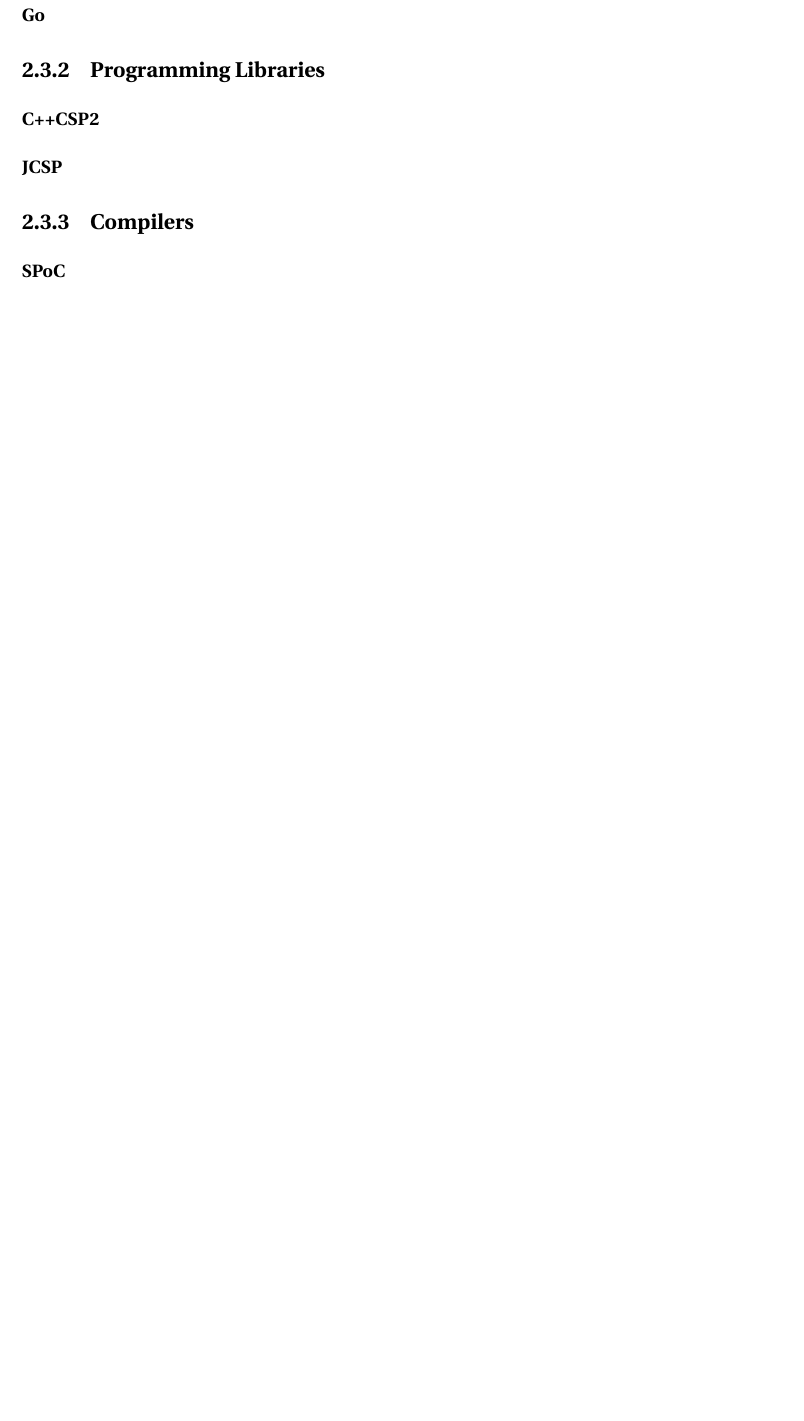
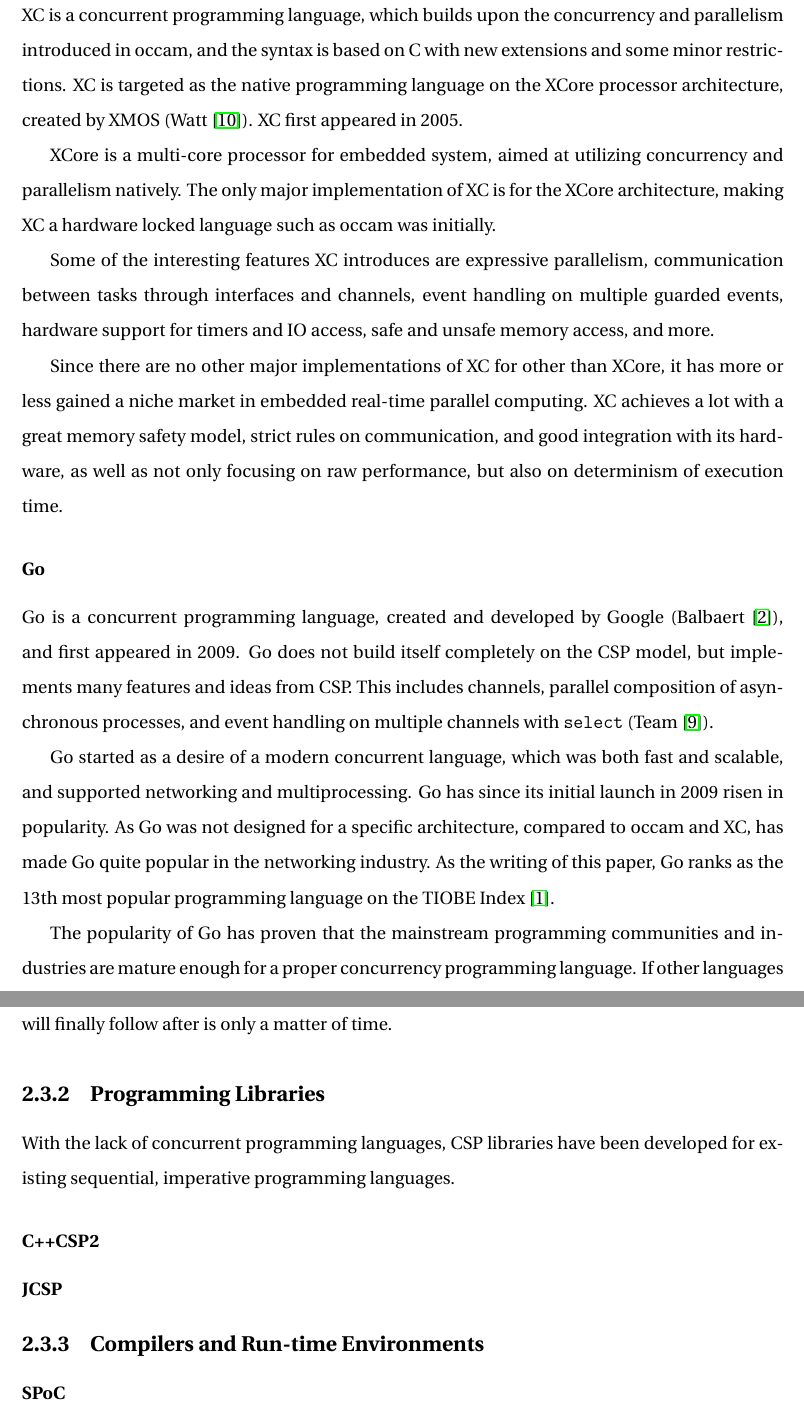
Before and after one commit to edvardsp/ProXC---project-report, a LaTeX thesis (main.tex, which reads chapters/background.tex): part of page 13 of 26 before the commit and two parts of pages 13 and 14 of 28 after it, the two joined at a grey line, cut at the place of the change, the shorter picture padded with empty space. Compiled offline with pdfLaTeX; a missing bibliography style is replaced by a similar one.

Commit message:
Background; CSP programming languages. written

```diff
--- a/chapters/background.tex
+++ b/chapters/background.tex
@@ -66,19 +66,28 @@
 \subsubsection{XC}
 \label{sssec:xc}
 
+XC is a concurrent programming language, which builds upon the concurrency and parallelism introduced in occam, and the syntax is based on C with new extensions and some minor restrictions. XC is targeted as the native programming language on the XCore processor architecture, created by XMOS (\citet{xc09}). XC first appeared in 2005.
 
+XCore is a multi-core processor for embedded system, aimed at utilizing concurrency and parallelism natively. The only major implementation of XC is for the XCore architecture, making XC a hardware locked language such as occam was initially.
 
+Some of the interesting features XC introduces are expressive parallelism, communication between tasks through interfaces and channels, event handling on multiple guarded events, hardware support for timers and IO access, safe and unsafe memory access, and more.
+
+Since there are no other major implementations of XC for other than XCore, it has more or less gained a niche market in embedded real-time parallel computing. XC achieves a lot with a great memory safety model, strict rules on communication, and good integration with its hardware, as well as not only focusing on raw performance, but also on determinism of execution time.
 
 \subsubsection{Go}
 \label{sssec:go}
 
+Go is a concurrent programming language, created and developed by Google (\citet{golangintro12}), and first appeared in 2009. Go does not build itself completely on the CSP model, but implements many features and ideas from CSP. This includes channels, parallel composition of asynchronous processes, and event handling on multiple channels with \texttt{select} (\citet{golangspec09}).
 
+Go started as a desire of a modern concurrent language, which was both fast and scalable, and supported networking and multiprocessing. Go has since its initial launch in 2009 risen in popularity. As Go was not designed for a specific architecture, compared to occam and XC, has made Go quite popular in the networking industry. As the writing of this paper, Go ranks as the 13th most popular programming language on the TIOBE Index \citep{gopopularity}.
+
+The popularity of Go has proven that the mainstream programming communities and industries are mature enough for a proper concurrency programming language. If other languages will finally follow after is only a matter of time.
 
 
 \subsection{Programming Libraries}
 \label{subsec:csp_prog_lib}
 
-
+With the lack of concurrent programming languages, CSP libraries have been developed for existing sequential, imperative programming languages.
 
 
 \subsubsection{C++CSP2}
@@ -93,8 +102,8 @@
 
 
 
-\subsection{Compilers}
-\label{subsec:csp_comp}
+\subsection{Compilers and Run-time Environments}
+\label{subsec:csp_comp_runtime}
 
 
 
```
Also changed, not shown: refs.bib (+6 -0 lines), chapters/background.tex (4 more changed lines).
